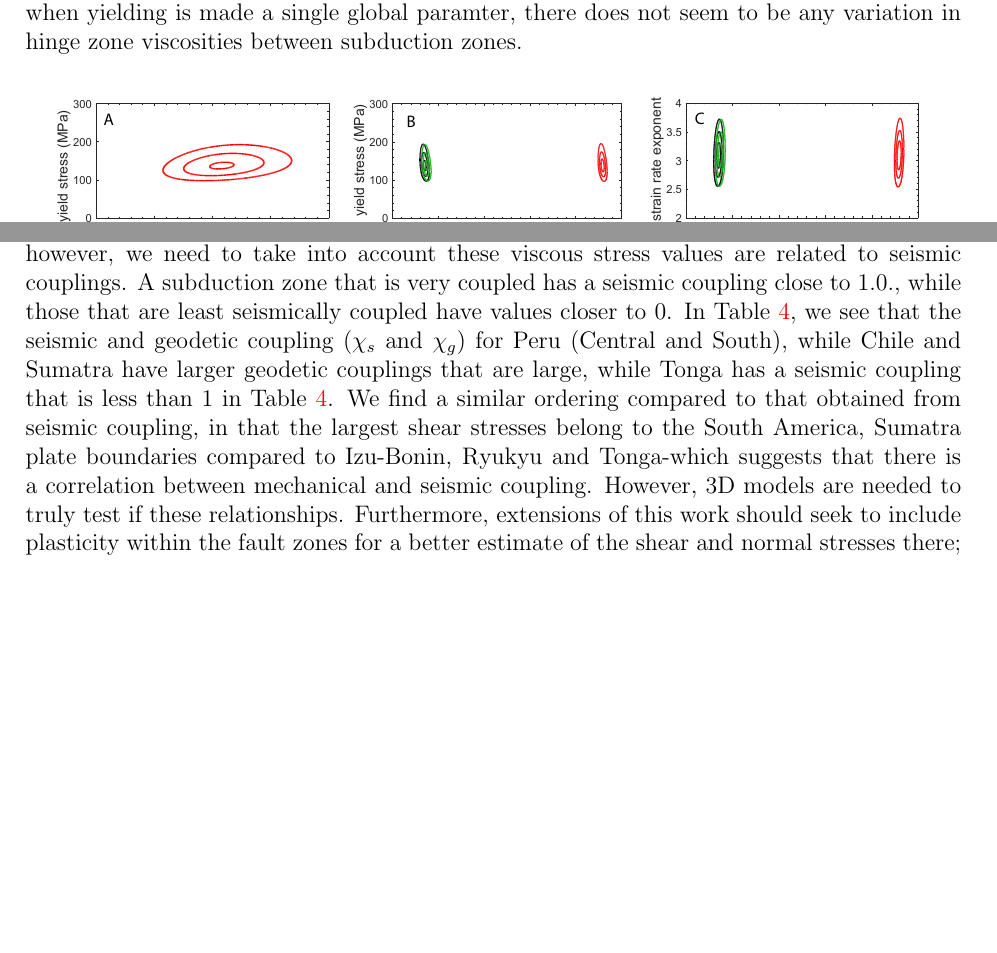
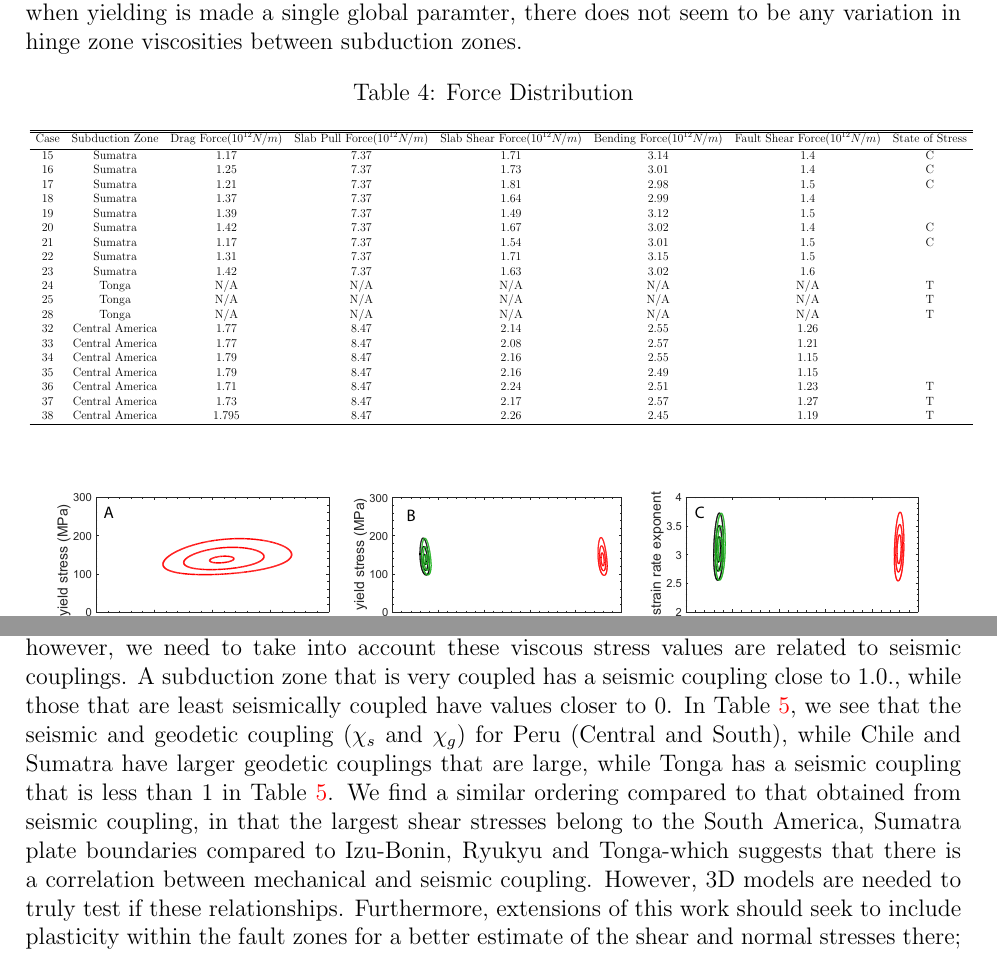
Before and after one commit to vratnasw/chapter4_paper, a LaTeX paper (chapter4_MG7.tex): two parts of pages 24 and 30 of 34, joined at a grey line, cut so that both start at the same text, the shorter picture padded with empty space. Compiled offline with pdfLaTeX.

Commit message:
Add files via upload

```diff
--- a/chapter4_MG7.tex
+++ b/chapter4_MG7.tex
@@ -897,37 +897,40 @@ these three subduction zones, when yielding is made a single global paramter, th
 
 %The resolution of these forces has been computed (Table~\ref{table:force_balance}).
 
-%\begin{table}[H]
-%		\caption{Force Distribution} % title of Table
-%		\centering  % used for centering table
-%         \scalebox{0.5}{
-%		\begin{tabular}{ c c c c c c c c } % centered columns (2 columns)
-%		\hline \hline                        %inserts double horizontal lines
-%		 Subduction Zone &  $\text{Drag Force} (10^{12}N/m)$ &  $\text{Slab Pull Force} (10^{12}N/m)$ &  $\text{Slab Shear Force} (10^{12}N/m)$ &  $\text{Bending Force} (10^{12}N/m)$ &  $\text{Fault Shear Force} (10^{12}N/m)$   \\ [0.5ex] % inserts table
+\begin{table}[H]
+		\caption{Force Distribution} % title of Table
+		\centering  % used for centering table
+         \scalebox{0.5}{
+		\begin{tabular}{ c c c c c c c c c } % centered columns (2 columns)
+		\hline \hline                        %inserts double horizontal lines
+		Case & Subduction Zone &  $\text{Drag Force} (10^{12}N/m)$ &  $\text{Slab Pull Force} (10^{12}N/m)$ &  $\text{Slab Shear Force} (10^{12}N/m)$ &  $\text{Bending Force} (10^{12}N/m)$ &  $\text{Fault Shear Force} (10^{12}N/m)$ & State of Stress   \\ [0.5ex] % inserts table
 		%heading
-%		\hline                  % inserts single horizontal line
-%           15 & Sumatra & $1.17$ & $7.37$ & $1.71$ & $3.14$ & $1.4$  \\
-%        16 & Sumatra&  $1.25$ & $7.37$ & $1.73$ & $3.01$ & $1.4$\\
-%        17 & Sumatra&  $1.21$ & $7.37$ & $1.81$ & $2.98$ & $1.5$\\
-%       18 & Sumatra& $1.37$ & $7.37$ & $1.64$ & $2.99$ & $1.4$ \\
-%        19 & Sumatra& $1.39$ & $7.37$ & $1.49$ & $3.12$ & $1.5$  \\
-%       20 &  Sumatra&  $1.42$ & $7.37$ & $1.67$ & $3.02$ & $1.4$   \\
-%      21 &  Sumatra & $1.17$ & $7.37$ & $1.54$ & $3.01$ & $1.5$  \\
-%       22 & Sumatra&  $1.31$ & $7.37$ & $1.71$ & $3.15$ & $1.5$ \\
-%     23 &  Sumatra&  $1.42$ & $7.37$ & $1.63$ & $3.02$ & $1.6$\\
-%       32 & Central America  & $1.77$ & $8.47$ & $2.14$ & $2.55$ & $1.26$\\
-%          33 &  Central America  &  $1.77$ & $8.47$ & $2.08$ & $2.57$ & $1.21$\\
-%        34 &    Central America   & $1.79$ & $8.47$ & $2.16$ & $2.55$ & $1.15$  \\
-%         35 &   Central America   & $1.79$ & $8.47$ & $2.16$ & $2.49$ & $1.15$  \\
-%         36 &   Central America  &  $1.71$ & $8.47$ & $2.24$ & $2.51$ & $1.23$  \\
-%         37 &   Central America  & $1.73$ & $8.47$ & $2.17$ & $2.57$ & $1.27$\\
-%          38 &  Central America   & $1.795$ & $8.47$ & $2.26$ & $2.45$ & $1.19$\\
-%        39 &  Central America   & $1.71$ & $8.47$ & $2.21$ & $2.48$ & $1.29$\\
-%                \hline %inserts single line
-%		\end{tabular}
-%        }
-%		\label{table:force_balance} % is used to refer this table in the text
-%\end{table}
+		\hline                  % inserts single horizontal line
+           15 & Sumatra & $1.17$ & $7.37$ & $1.71$ & $3.14$ & $1.4$ & C \\
+        16 & Sumatra&  $1.25$ & $7.37$ & $1.73$ & $3.01$ & $1.4$ & C\\
+        17 & Sumatra&  $1.21$ & $7.37$ & $1.81$ & $2.98$ & $1.5$ & C\\
+       18 & Sumatra& $1.37$ & $7.37$ & $1.64$ & $2.99$ & $1.4$ \\
+        19 & Sumatra& $1.39$ & $7.37$ & $1.49$ & $3.12$ & $1.5$  \\
+       20 &  Sumatra&  $1.42$ & $7.37$ & $1.67$ & $3.02$ & $1.4$ & C  \\
+      21 &  Sumatra & $1.17$ & $7.37$ & $1.54$ & $3.01$ & $1.5$ & C  \\
+       22 & Sumatra&  $1.31$ & $7.37$ & $1.71$ & $3.15$ & $1.5$ \\
+     23 &  Sumatra&  $1.42$ & $7.37$ & $1.63$ & $3.02$ & $1.6$\\
+     24 & Tonga& N/A & N/A & N/A & N/A & N/A & T \\
+          25 & Tonga& N/A & N/A & N/A & N/A & N/A & T \\
+           28 & Tonga& N/A & N/A & N/A & N/A & N/A & T \\
+       32 & Central America  & $1.77$ & $8.47$ & $2.14$ & $2.55$ & $1.26$\\
+          33 &  Central America  &  $1.77$ & $8.47$ & $2.08$ & $2.57$ & $1.21$\\
+        34 &    Central America   & $1.79$ & $8.47$ & $2.16$ & $2.55$ & $1.15$  \\
+         35 &   Central America   & $1.79$ & $8.47$ & $2.16$ & $2.49$ & $1.15$  \\
+         36 &   Central America  &  $1.71$ & $8.47$ & $2.24$ & $2.51$ & $1.23$ &T \\
+         37 &   Central America  & $1.73$ & $8.47$ & $2.17$ & $2.57$ & $1.27$ & T\\
+          38 &  Central America   & $1.795$ & $8.47$ & $2.26$ & $2.45$ & $1.19$ &T\\
+  %      39 &  Central America   & $1.71$ & $8.47$ & $2.21$ & $2.48$ & $1.29$\\
+   	\hline %inserts single line
+		\end{tabular}
+        }
+		\label{table:force_balance} % is used to refer this table in the text
+\end{table}
 
 
 %\subsection{additional material}
```
